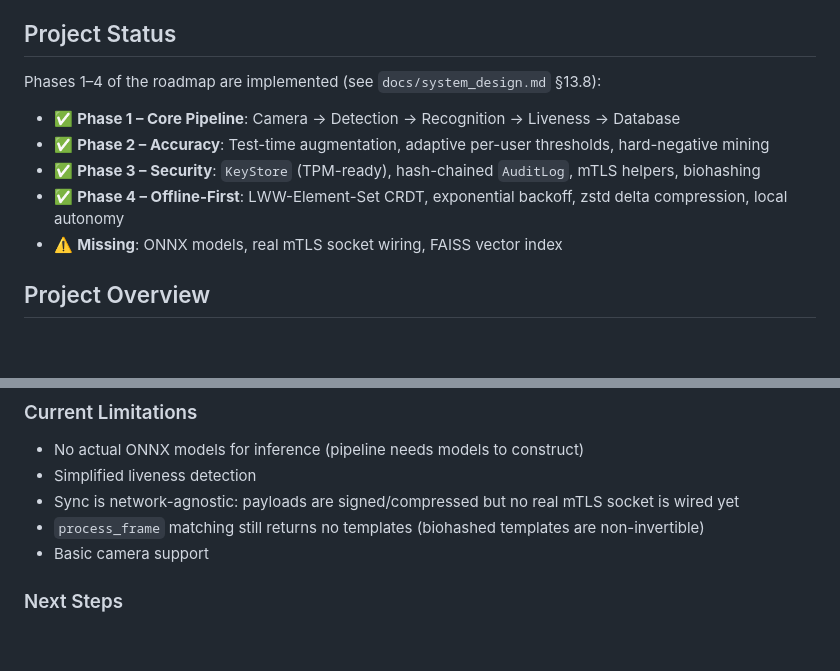
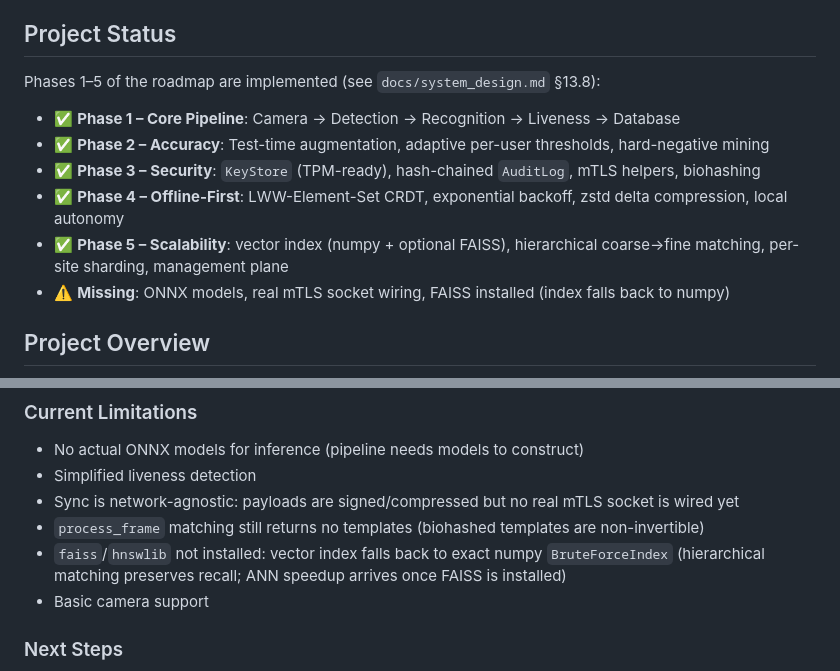
Before and after one commit to Samsulmaarif01/FaceAttendance, a Markdown page: README.md, 2 parts joined by grey strips. GitHub-like rendering; blank space fills up the shorter version.

```diff
--- a/README.md
+++ b/README.md
@@ -4,13 +4,14 @@ Real-time face recognition attendance for CPU-only edge devices (Raspberry Pi 4,
 
 ## Project Status
 
-Phases 1–4 of the roadmap are implemented (see `docs/system_design.md` §13.8):
+Phases 1–5 of the roadmap are implemented (see `docs/system_design.md` §13.8):
 
 - ✅ **Phase 1 – Core Pipeline**: Camera → Detection → Recognition → Liveness → Database
 - ✅ **Phase 2 – Accuracy**: Test-time augmentation, adaptive per-user thresholds, hard-negative mining
 - ✅ **Phase 3 – Security**: `KeyStore` (TPM-ready), hash-chained `AuditLog`, mTLS helpers, biohashing
 - ✅ **Phase 4 – Offline-First**: LWW-Element-Set CRDT, exponential backoff, zstd delta compression, local autonomy
-- ⚠️ **Missing**: ONNX models, real mTLS socket wiring, FAISS vector index
+- ✅ **Phase 5 – Scalability**: vector index (numpy + optional FAISS), hierarchical coarse→fine matching, per-site sharding, management plane
+- ⚠️ **Missing**: ONNX models, real mTLS socket wiring, FAISS installed (index falls back to numpy)
 
 ## Project Overview
 
@@ -233,6 +256,8 @@ python main.py --test
 - Simplified liveness detection
 - Sync is network-agnostic: payloads are signed/compressed but no real mTLS socket is wired yet
 - `process_frame` matching still returns no templates (biohashed templates are non-invertible)
+- `faiss`/`hnswlib` not installed: vector index falls back to exact numpy `BruteForceIndex`
+  (hierarchical matching preserves recall; ANN speedup arrives once FAISS is installed)
 - Basic camera support
 
 ### Next Steps
```
Also changed, not shown: other parts of README.md (+27 -5 lines), AGENTS.md (+3 -3 lines).
